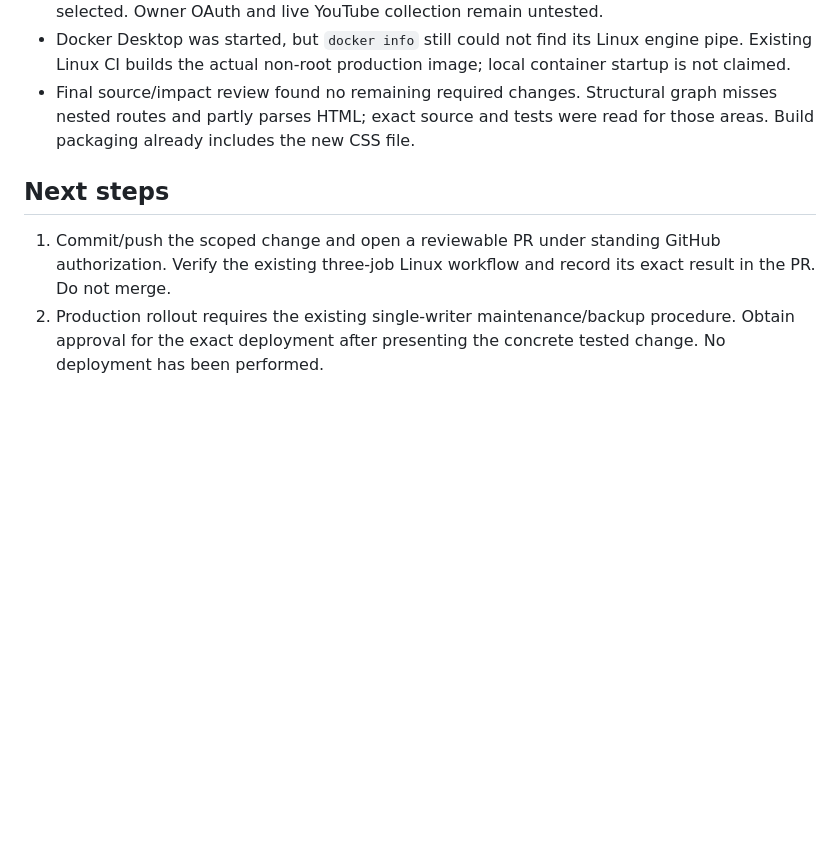
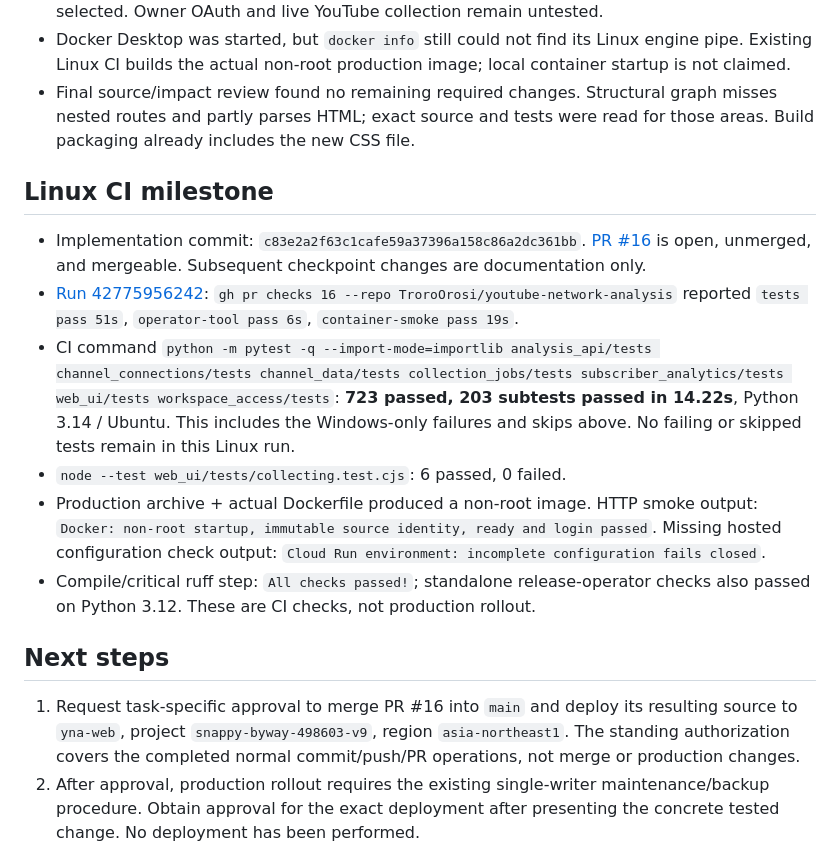
Before and after one commit to TroroOrosi/youtube-network-analysis, a Markdown page: .agents/progress/experience-renewal.md, the part around the change. Drawn GitHub-style; blank space fills up the shorter version.

Commit message:
docs: record Linux verification of the renewed web experience

```diff
--- a/.agents/progress/experience-renewal.md
+++ b/.agents/progress/experience-renewal.md
@@ -94,12 +94,33 @@ unlabelled demo data; aliases enter Google login on the configured callback host
   graph misses nested routes and partly parses HTML; exact source and tests were
   read for those areas. Build packaging already includes the new CSS file.
 
+## Linux CI milestone
+
+- Implementation commit: `c83e2a2f63c1cafe59a37396a158c86a2dc361bb`.
+  [PR #16](https://github.com/TroroOrosi/youtube-network-analysis/pull/16) is open,
+  unmerged, and mergeable. Subsequent checkpoint changes are documentation only.
+- [Run 42775956242](https://github.com/TroroOrosi/youtube-network-analysis/actions/runs/42775956242):
+  `gh pr checks 16 --repo TroroOrosi/youtube-network-analysis` reported
+  `tests pass 51s`, `operator-tool pass 6s`, `container-smoke pass 19s`.
+- CI command `python -m pytest -q --import-mode=importlib analysis_api/tests channel_connections/tests channel_data/tests collection_jobs/tests subscriber_analytics/tests web_ui/tests workspace_access/tests`:
+  **723 passed, 203 subtests passed in 14.22s**, Python 3.14 / Ubuntu. This includes
+  the Windows-only failures and skips above. No failing or skipped tests remain
+  in this Linux run.
+- `node --test web_ui/tests/collecting.test.cjs`: 6 passed, 0 failed.
+- Production archive + actual Dockerfile produced a non-root image. HTTP smoke
+  output: `Docker: non-root startup, immutable source identity, ready and login passed`.
+  Missing hosted configuration check output:
+  `Cloud Run environment: incomplete configuration fails closed`.
+- Compile/critical ruff step: `All checks passed!`; standalone release-operator
+  checks also passed on Python 3.12. These are CI checks, not production rollout.
+
 ## Next steps
 
-1. Commit/push the scoped change and open a reviewable PR under standing GitHub
-   authorization. Verify the existing three-job Linux workflow and record its
-   exact result in the PR. Do not merge.
-2. Production rollout requires the existing single-writer maintenance/backup
+1. Request task-specific approval to merge PR #16 into `main` and deploy its
+   resulting source to `yna-web`, project `snappy-byway-498603-v9`, region
+   `asia-northeast1`. The standing authorization covers the completed normal
+   commit/push/PR operations, not merge or production changes.
+2. After approval, production rollout requires the existing single-writer maintenance/backup
    procedure. Obtain approval for the exact deployment after presenting the
    concrete tested change. No deployment has been performed.
 
```
